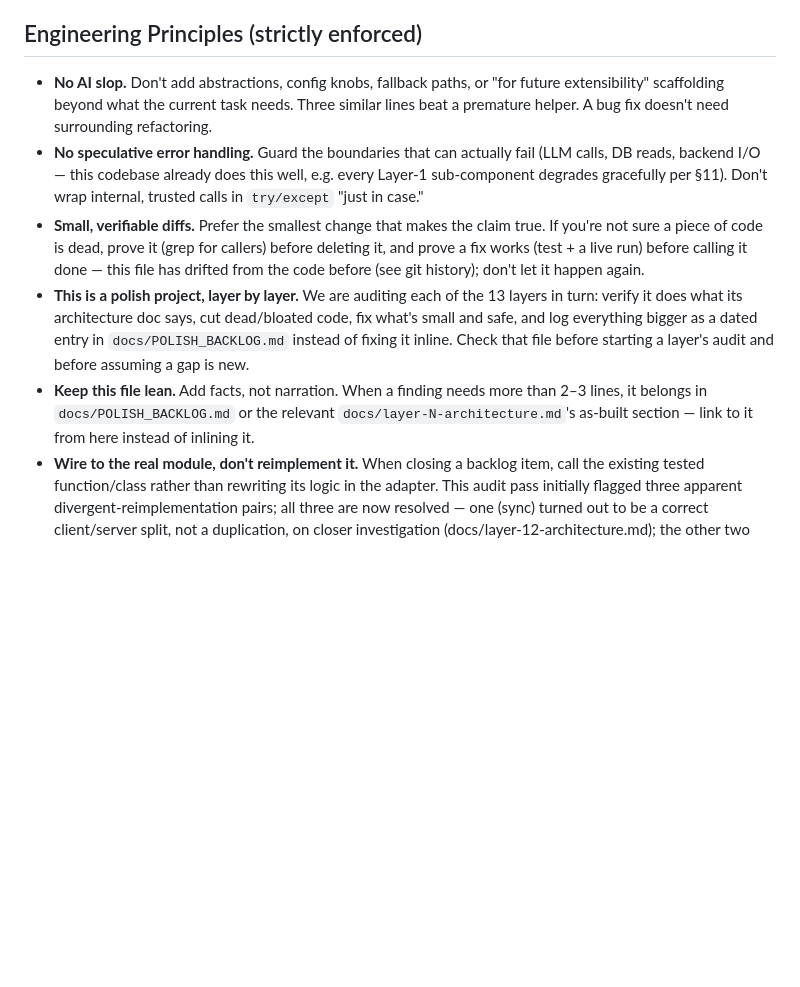
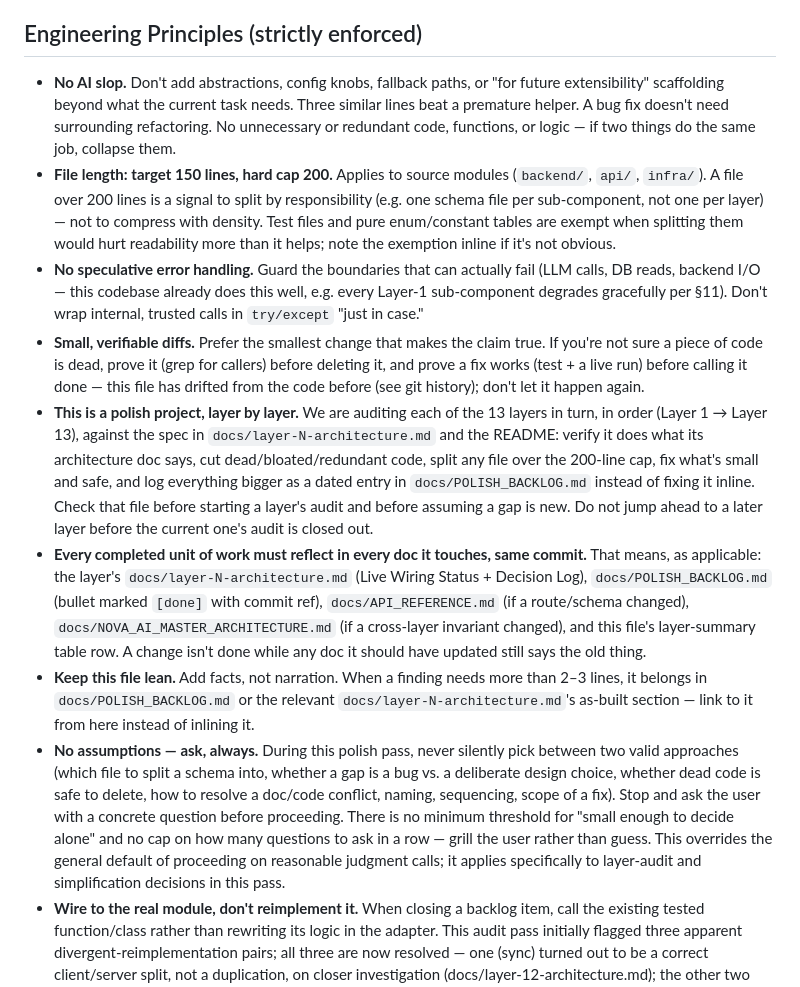
Before and after one commit to varunaditya27/nova-ai, a Markdown page: CLAUDE.md, the part around the change. GitHub-like rendering; blank space fills up the shorter version.

Commit message:
Add simplification-pass rules: file-length cap, cross-doc sync, no-assumptions

```diff
--- a/CLAUDE.md
+++ b/CLAUDE.md
@@ -12,11 +12,14 @@ Nova AI is a **13-layer cognitive architecture** for long-term human-AI companio
 
 ## Engineering Principles (strictly enforced)
 
-- **No AI slop.** Don't add abstractions, config knobs, fallback paths, or "for future extensibility" scaffolding beyond what the current task needs. Three similar lines beat a premature helper. A bug fix doesn't need surrounding refactoring.
+- **No AI slop.** Don't add abstractions, config knobs, fallback paths, or "for future extensibility" scaffolding beyond what the current task needs. Three similar lines beat a premature helper. A bug fix doesn't need surrounding refactoring. No unnecessary or redundant code, functions, or logic — if two things do the same job, collapse them.
+- **File length: target 150 lines, hard cap 200.** Applies to source modules (`backend/`, `api/`, `infra/`). A file over 200 lines is a signal to split by responsibility (e.g. one schema file per sub-component, not one per layer) — not to compress with density. Test files and pure enum/constant tables are exempt when splitting them would hurt readability more than it helps; note the exemption inline if it's not obvious.
 - **No speculative error handling.** Guard the boundaries that can actually fail (LLM calls, DB reads, backend I/O — this codebase already does this well, e.g. every Layer-1 sub-component degrades gracefully per §11). Don't wrap internal, trusted calls in `try/except` "just in case."
 - **Small, verifiable diffs.** Prefer the smallest change that makes the claim true. If you're not sure a piece of code is dead, prove it (grep for callers) before deleting it, and prove a fix works (test + a live run) before calling it done — this file has drifted from the code before (see git history); don't let it happen again.
-- **This is a polish project, layer by layer.** We are auditing each of the 13 layers in turn: verify it does what its architecture doc says, cut dead/bloated code, fix what's small and safe, and log everything bigger as a dated entry in `docs/POLISH_BACKLOG.md` instead of fixing it inline. Check that file before starting a layer's audit and before assuming a gap is new.
+- **This is a polish project, layer by layer.** We are auditing each of the 13 layers in turn, in order (Layer 1 → Layer 13), against the spec in `docs/layer-N-architecture.md` and the README: verify it does what its architecture doc says, cut dead/bloated/redundant code, split any file over the 200-line cap, fix what's small and safe, and log everything bigger as a dated entry in `docs/POLISH_BACKLOG.md` instead of fixing it inline. Check that file before starting a layer's audit and before assuming a gap is new. Do not jump ahead to a later layer before the current one's audit is closed out.
+- **Every completed unit of work must reflect in every doc it touches, same commit.** That means, as applicable: the layer's `docs/layer-N-architecture.md` (Live Wiring Status + Decision Log), `docs/POLISH_BACKLOG.md` (bullet marked `[done]` with commit ref), `docs/API_REFERENCE.md` (if a route/schema changed), `docs/NOVA_AI_MASTER_ARCHITECTURE.md` (if a cross-layer invariant changed), and this file's layer-summary table row. A change isn't done while any doc it should have updated still says the old thing.
 - **Keep this file lean.** Add facts, not narration. When a finding needs more than 2–3 lines, it belongs in `docs/POLISH_BACKLOG.md` or the relevant `docs/layer-N-architecture.md`'s as-built section — link to it from here instead of inlining it.
+- **No assumptions — ask, always.** During this polish pass, never silently pick between two valid approaches (which file to split a schema into, whether a gap is a bug vs. a deliberate design choice, whether dead code is safe to delete, how to resolve a doc/code conflict, naming, sequencing, scope of a fix). Stop and ask the user with a concrete question before proceeding. There is no minimum threshold for "small enough to decide alone" and no cap on how many questions to ask in a row — grill the user rather than guess. This overrides the general default of proceeding on reasonable judgment calls; it applies specifically to layer-audit and simplification decisions in this pass.
 - **Wire to the real module, don't reimplement it.** When closing a backlog item, call the existing tested function/class rather than rewriting its logic in the adapter. This audit pass initially flagged three apparent divergent-reimplementation pairs; all three are now resolved — one (sync) turned out to be a correct client/server split, not a duplication, on closer investigation (docs/layer-12-architecture.md); the other two (elicitation surfacing, graduation paths) were genuinely reconciled by wiring the real module in (docs/layer-13-architecture.md). If the real module's shape doesn't fit the call site, that's a sign to fix the call site's contract, not to fork the logic.
 - **Every wiring/bug fix needs a test through the real orchestrator or route**, not mocked pipeline steps. Every field-name and dropped-parameter bug found across Layers 4–12 was invisible to mocked-step tests and only surfaced against real object shapes.
 - **Closing a backlog item:** mark its bullet `[done]` in `docs/POLISH_BACKLOG.md` with the commit/PR, update the relevant `docs/layer-N-architecture.md` "Live Wiring Status" section, and update CLAUDE.md's one-line layer summary if it no longer holds.
```
